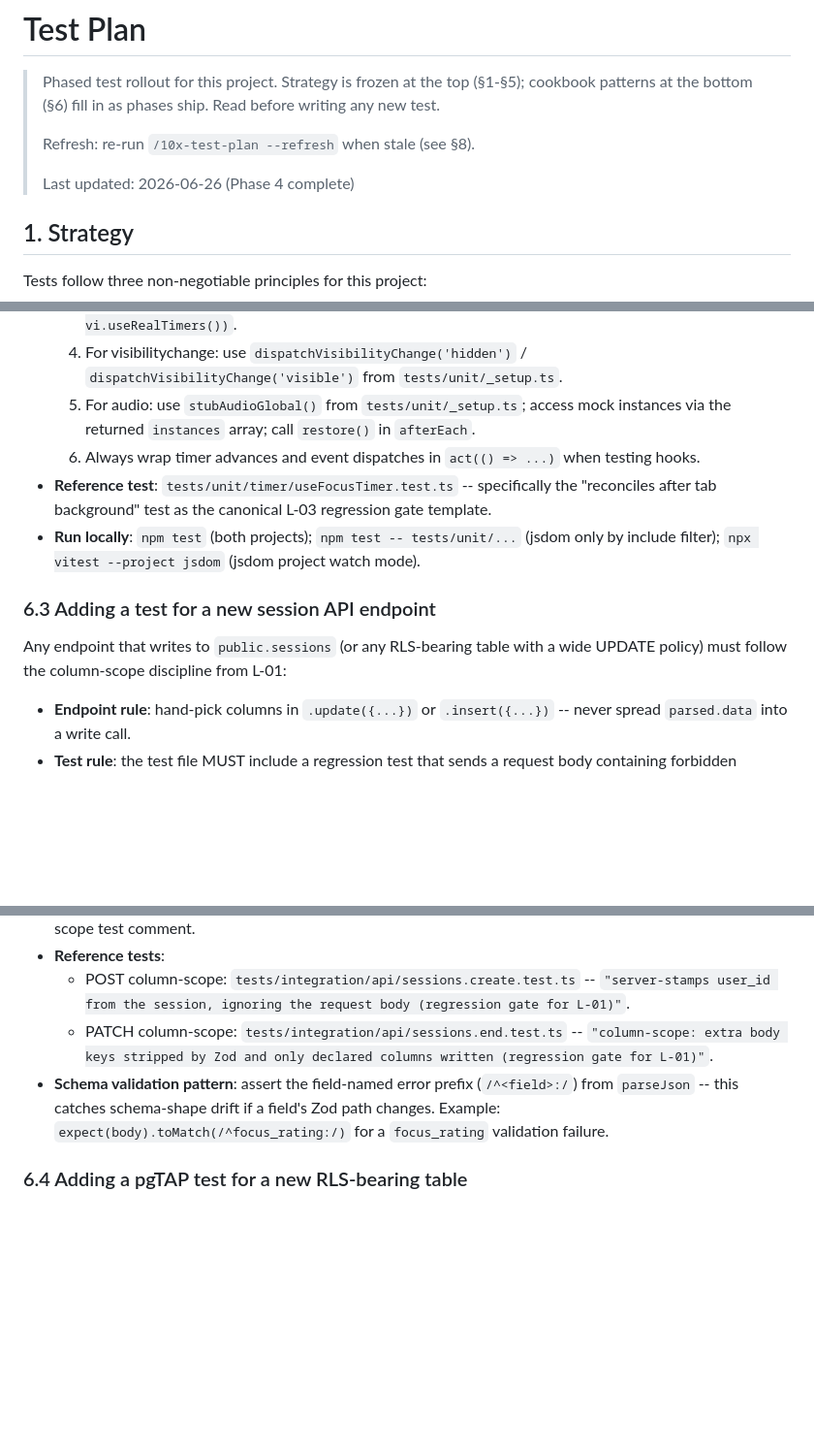
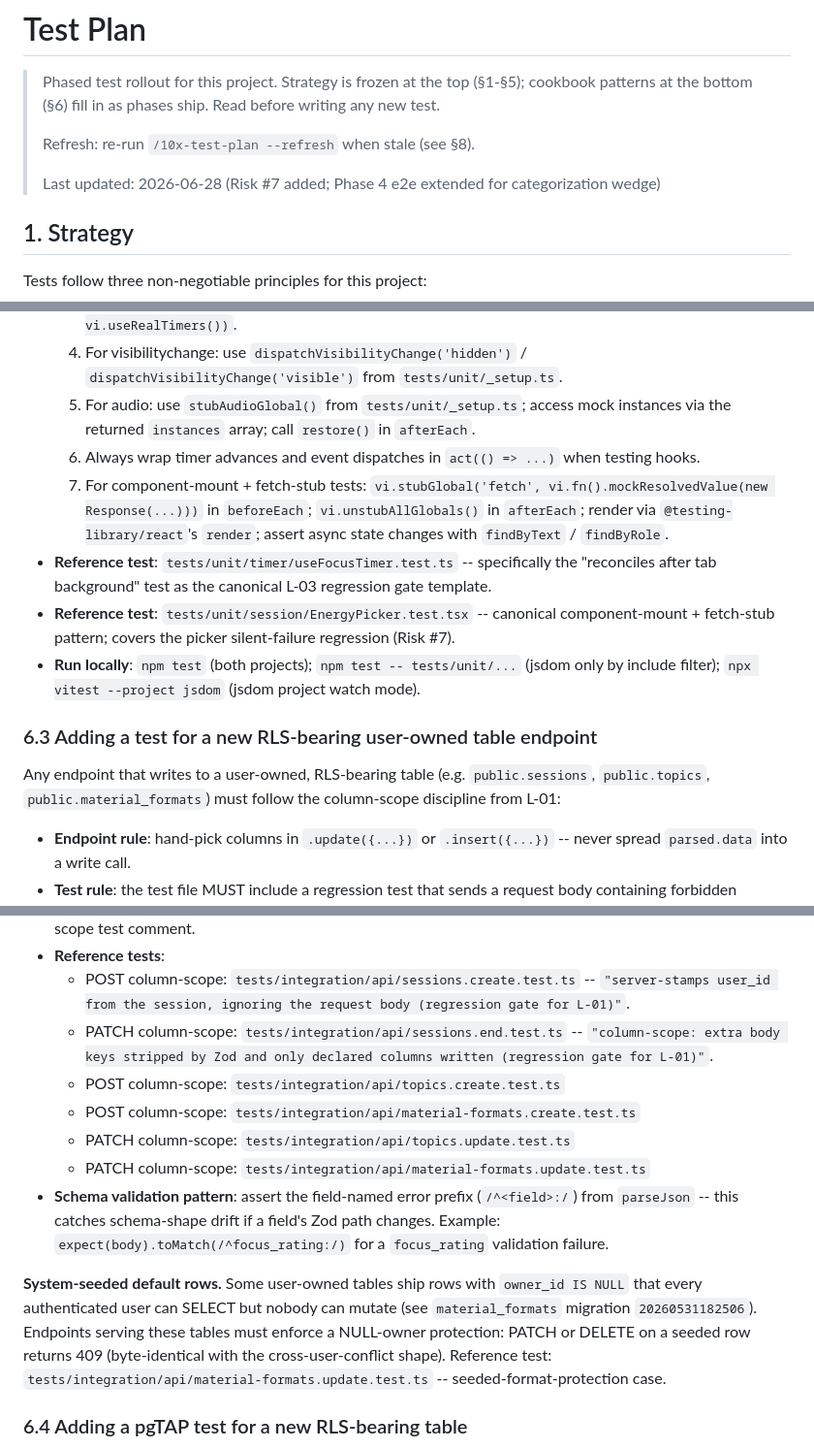
Before and after one commit to plpabla/pomosapiens, a Markdown page: context/foundation/test-plan.md, 3 parts joined by grey strips. Shown at 97% size. Rendered like a GitHub page; blank space fills up the shorter version.

Commit message:
docs(test-plan-refresh-2026-06-28): test-plan.md refresh (p3)
Touched files:
- context/foundation/test-plan.md
- context/changes/test-plan-refresh-2026-06-28/plan.md

```diff
--- a/context/foundation/test-plan.md
+++ b/context/foundation/test-plan.md
@@ -6,7 +6,7 @@
 >
 > Refresh: re-run `/10x-test-plan --refresh` when stale (see §8).
 >
-> Last updated: 2026-06-26 (Phase 4 complete)
+> Last updated: 2026-06-28 (Risk #7 added; Phase 4 e2e extended for categorization wedge)
 
 ## 1. Strategy
 
@@ -134,12 +136,14 @@ the relevant rollout phase ships; before that, the sub-section reads
   4. For visibilitychange: use `dispatchVisibilityChange('hidden')` / `dispatchVisibilityChange('visible')` from `tests/unit/_setup.ts`.
   5. For audio: use `stubAudioGlobal()` from `tests/unit/_setup.ts`; access mock instances via the returned `instances` array; call `restore()` in `afterEach`.
   6. Always wrap timer advances and event dispatches in `act(() => ...)` when testing hooks.
+  7. For component-mount + fetch-stub tests: `vi.stubGlobal('fetch', vi.fn().mockResolvedValue(new Response(...)))` in `beforeEach`; `vi.unstubAllGlobals()` in `afterEach`; render via `@testing-library/react`'s `render`; assert async state changes with `findByText` / `findByRole`.
 - **Reference test**: `tests/unit/timer/useFocusTimer.test.ts` -- specifically the "reconciles after tab background" test as the canonical L-03 regression gate template.
+- **Reference test**: `tests/unit/session/EnergyPicker.test.tsx` -- canonical component-mount + fetch-stub pattern; covers the picker silent-failure regression (Risk #7).
 - **Run locally**: `npm test` (both projects); `npm test -- tests/unit/...` (jsdom only by include filter); `npx vitest --project jsdom` (jsdom project watch mode).
 
-### 6.3 Adding a test for a new session API endpoint
+### 6.3 Adding a test for a new RLS-bearing user-owned table endpoint
 
-Any endpoint that writes to `public.sessions` (or any RLS-bearing table with a wide UPDATE policy) must follow the column-scope discipline from L-01:
+Any endpoint that writes to a user-owned, RLS-bearing table (e.g. `public.sessions`, `public.topics`, `public.material_formats`) must follow the column-scope discipline from L-01:
 
 - **Endpoint rule**: hand-pick columns in `.update({...})` or `.insert({...})` -- never spread `parsed.data` into a write call.
 - **Test rule**: the test file MUST include a regression test that sends a request body containing forbidden columns (`user_id`, or any column outside the declared write set) and asserts via `readSession(id)` (service-role read-back) that those columns were not mutated on the stored row.
@@ -147,7 +151,13 @@ Any endpoint that writes to `public.sessions` (or any RLS-bearing table with a w
 - **Reference tests**:
   - POST column-scope: `tests/integration/api/sessions.create.test.ts` -- `"server-stamps user_id from the session, ignoring the request body (regression gate for L-01)"`.
   - PATCH column-scope: `tests/integration/api/sessions.end.test.ts` -- `"column-scope: extra body keys stripped by Zod and only declared columns written (regression gate for L-01)"`.
+  - POST column-scope: `tests/integration/api/topics.create.test.ts`
+  - POST column-scope: `tests/integration/api/material-formats.create.test.ts`
+  - PATCH column-scope: `tests/integration/api/topics.update.test.ts`
+  - PATCH column-scope: `tests/integration/api/material-formats.update.test.ts`
 - **Schema validation pattern**: assert the field-named error prefix (`/^<field>:/`) from `parseJson` -- this catches schema-shape drift if a field's Zod path changes. Example: `expect(body).toMatch(/^focus_rating:/)` for a `focus_rating` validation failure.
+
+**System-seeded default rows.** Some user-owned tables ship rows with `owner_id IS NULL` that every authenticated user can SELECT but nobody can mutate (see `material_formats` migration `20260531182506`). Endpoints serving these tables must enforce a NULL-owner protection: PATCH or DELETE on a seeded row returns 409 (byte-identical with the cross-user-conflict shape). Reference test: `tests/integration/api/material-formats.update.test.ts` -- seeded-format-protection case.
 
 ### 6.4 Adding a pgTAP test for a new RLS-bearing table
 
```
Also changed, not shown: other parts of context/foundation/test-plan.md (+25 -23 lines), 1 other file.
